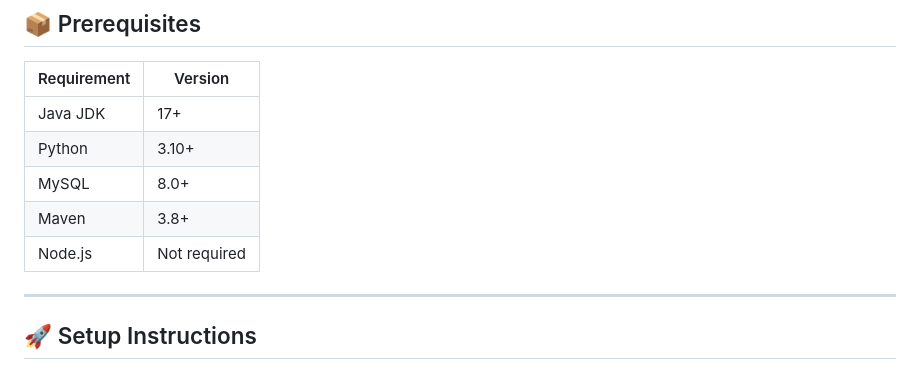
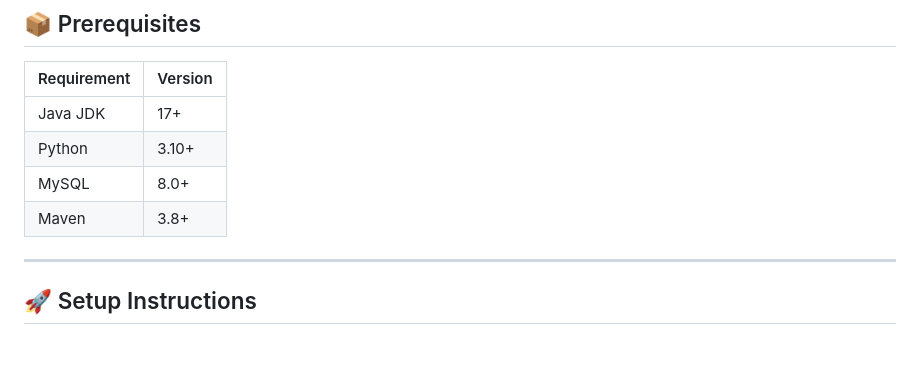
Before and after one commit to AyushSingh022/FineScore-ai, a Markdown page: README.md, the part around the change. Drawn GitHub-style.

Commit message:
Documentation update
Remove line from the readme.md

```diff
--- a/README.md
+++ b/README.md
@@ -86,7 +86,7 @@ FinScore AI uses **alternate financial behavior data** to generate fair credit s
 | Python | 3.10+ |
 | MySQL | 8.0+ |
 | Maven | 3.8+ |
-| Node.js | Not required |
+
 
 ---
 
```
